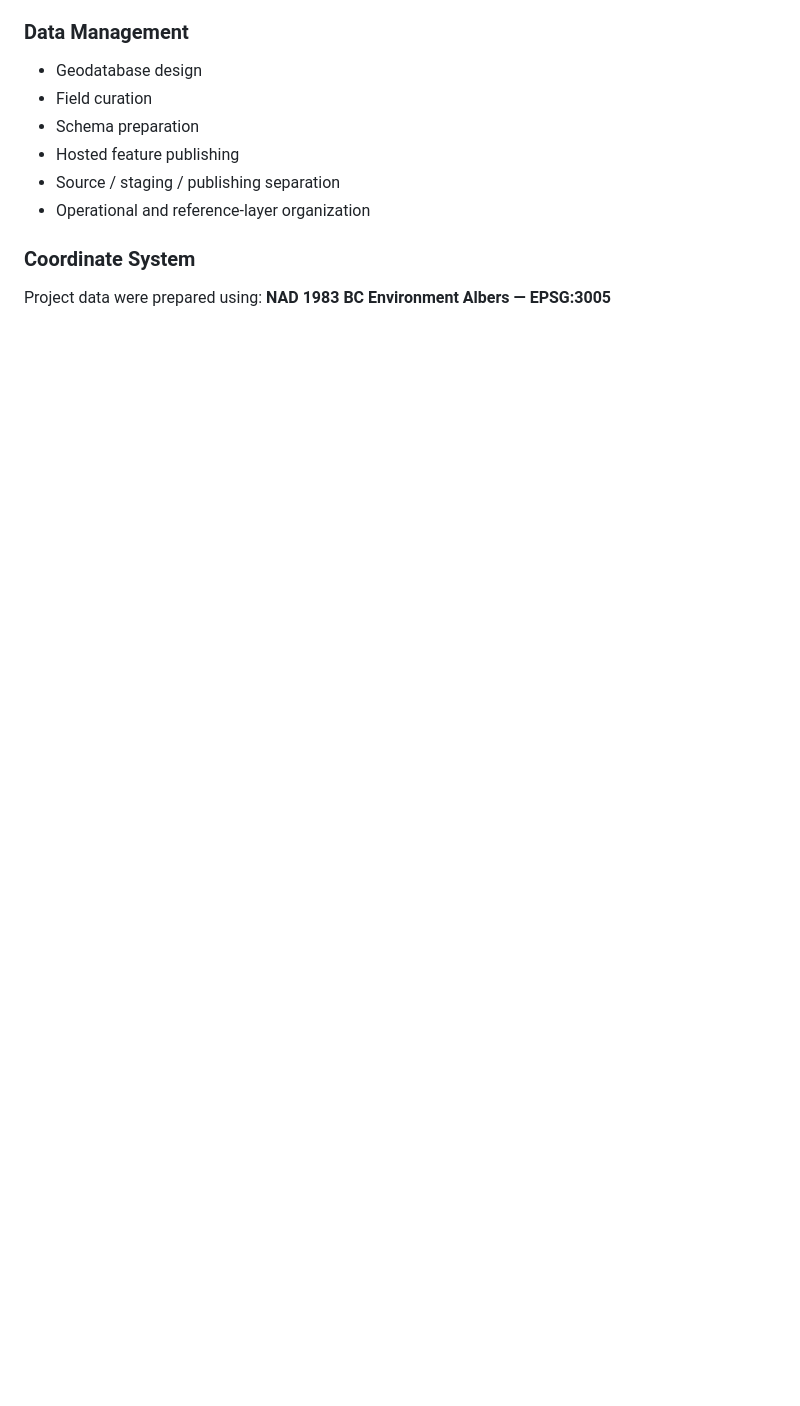
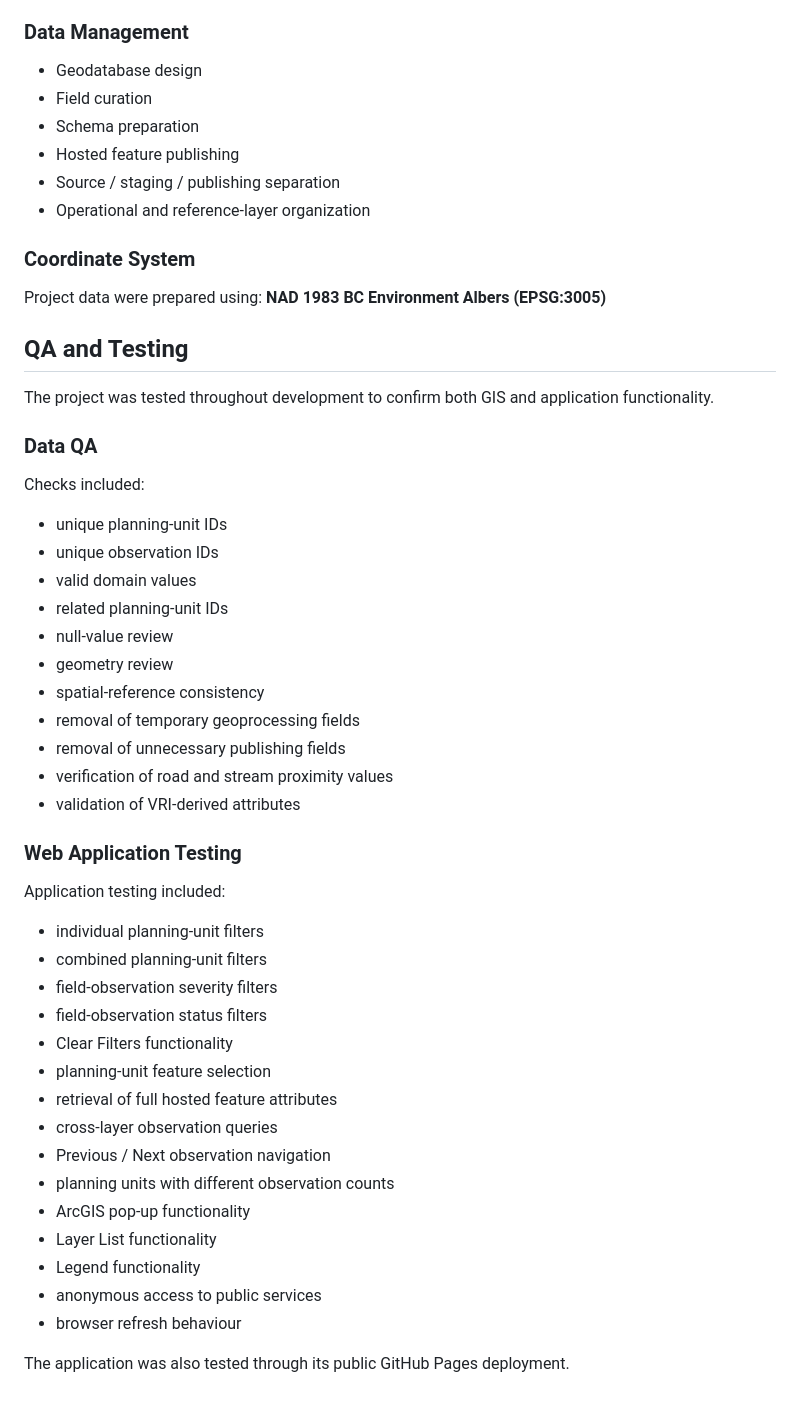
Before and after one commit to Dalmarr/Coastal-BC-Forestry-Operations-Viewer, a Markdown page: README.md, the part around the change. Drawn GitHub-style; blank space fills up the shorter version.

Commit message:
Enhance README with QA and Testing information
Added QA and Testing section with detailed checks and application testing procedures.

```diff
--- a/README.md
+++ b/README.md
@@ -367,6 +367,47 @@ The dashboard complements the custom web application by providing a monitoring-o
 - Operational and reference-layer organization
 
 ### Coordinate System
-Project data were prepared using: __NAD 1983 BC Environment Albers — EPSG:3005__
+Project data were prepared using: __NAD 1983 BC Environment Albers (EPSG:3005)__
 
-##
+## QA and Testing
+
+The project was tested throughout development to confirm both GIS and application functionality.
+
+### Data QA
+
+Checks included:
+
+- unique planning-unit IDs
+- unique observation IDs
+- valid domain values
+- related planning-unit IDs
+- null-value review
+- geometry review
+- spatial-reference consistency
+- removal of temporary geoprocessing fields
+- removal of unnecessary publishing fields
+- verification of road and stream proximity values
+- validation of VRI-derived attributes
+
+
+### Web Application Testing
+
+Application testing included:
+
+- individual planning-unit filters
+- combined planning-unit filters
+- field-observation severity filters
+- field-observation status filters
+- Clear Filters functionality
+- planning-unit feature selection
+- retrieval of full hosted feature attributes
+- cross-layer observation queries
+- Previous / Next observation navigation
+- planning units with different observation counts
+- ArcGIS pop-up functionality
+- Layer List functionality
+- Legend functionality
+- anonymous access to public services
+- browser refresh behaviour
+
+The application was also tested through its public GitHub Pages deployment.
```
